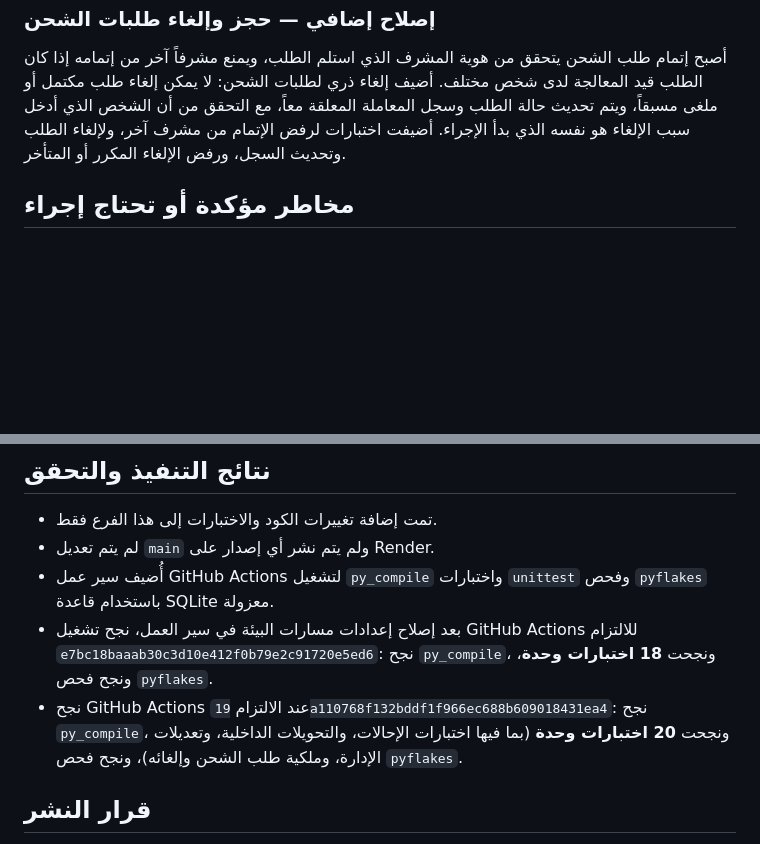
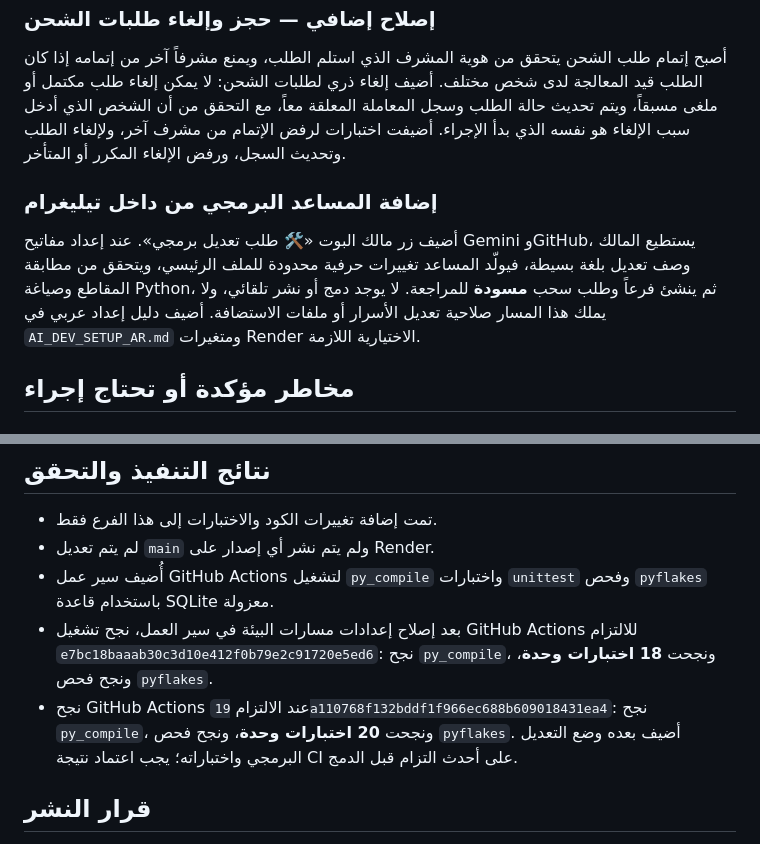
Before and after one commit to thexoldxman-collab/matar-bot, a Markdown page: AUDIT_REPORT_AR.md, 2 parts joined by grey strips. GitHub-like rendering; blank space fills up the shorter version.

Commit message:
docs: record AI developer mode and its review safeguards

```diff
--- a/AUDIT_REPORT_AR.md
+++ b/AUDIT_REPORT_AR.md
@@ -35,6 +35,10 @@
 
 أصبح إتمام طلب الشحن يتحقق من هوية المشرف الذي استلم الطلب، ويمنع مشرفاً آخر من إتمامه إذا كان الطلب قيد المعالجة لدى شخص مختلف. أضيف إلغاء ذري لطلبات الشحن: لا يمكن إلغاء طلب مكتمل أو ملغى مسبقاً، ويتم تحديث حالة الطلب وسجل المعاملة المعلقة معاً، مع التحقق من أن الشخص الذي أدخل سبب الإلغاء هو نفسه الذي بدأ الإجراء. أضيفت اختبارات لرفض الإتمام من مشرف آخر، ولإلغاء الطلب وتحديث السجل، ورفض الإلغاء المكرر أو المتأخر.
 
+### إضافة المساعد البرمجي من داخل تيليغرام
+
+أضيف زر مالك البوت «🛠 طلب تعديل برمجي». عند إعداد مفاتيح Gemini وGitHub، يستطيع المالك وصف تعديل بلغة بسيطة، فيولّد المساعد تغييرات حرفية محدودة للملف الرئيسي، ويتحقق من مطابقة المقاطع وصياغة Python، ثم ينشئ فرعاً وطلب سحب **مسودة** للمراجعة. لا يوجد دمج أو نشر تلقائي، ولا يملك هذا المسار صلاحية تعديل الأسرار أو ملفات الاستضافة. أضيف دليل إعداد عربي في `AI_DEV_SETUP_AR.md` ومتغيرات Render الاختيارية اللازمة.
+
 ## مخاطر مؤكدة أو تحتاج إجراء
 
 ### 1. تعارض خطة Render مع القرص الدائم — مرتفع
@@ -61,7 +65,7 @@
 - لم يتم تعديل `main` ولم يتم نشر أي إصدار على Render.
 - أُضيف سير عمل GitHub Actions لتشغيل `py_compile` واختبارات `unittest` وفحص `pyflakes` باستخدام قاعدة SQLite معزولة.
 - بعد إصلاح إعدادات مسارات البيئة في سير العمل، نجح تشغيل GitHub Actions للالتزام `e7bc18baaab30c3d10e412f0b79e2c91720e5ed6`: نجح `py_compile`، ونجحت **18 اختبارات وحدة**، ونجح فحص `pyflakes`.
-- نجح GitHub Actions عند الالتزام `19a110768f132bddf1f966ec688b609018431ea4`: نجح `py_compile`، ونجحت **20 اختبارات وحدة** (بما فيها اختبارات الإحالات، والتحويلات الداخلية، وتعديلات الإدارة، وملكية طلب الشحن وإلغائه)، ونجح فحص `pyflakes`.
+- نجح GitHub Actions عند الالتزام `19a110768f132bddf1f966ec688b609018431ea4`: نجح `py_compile`، ونجحت **20 اختبارات وحدة**، ونجح فحص `pyflakes`. أضيف بعده وضع التعديل البرمجي واختباراته؛ يجب اعتماد نتيجة CI على أحدث التزام قبل الدمج.
 
 ## قرار النشر
 
```
